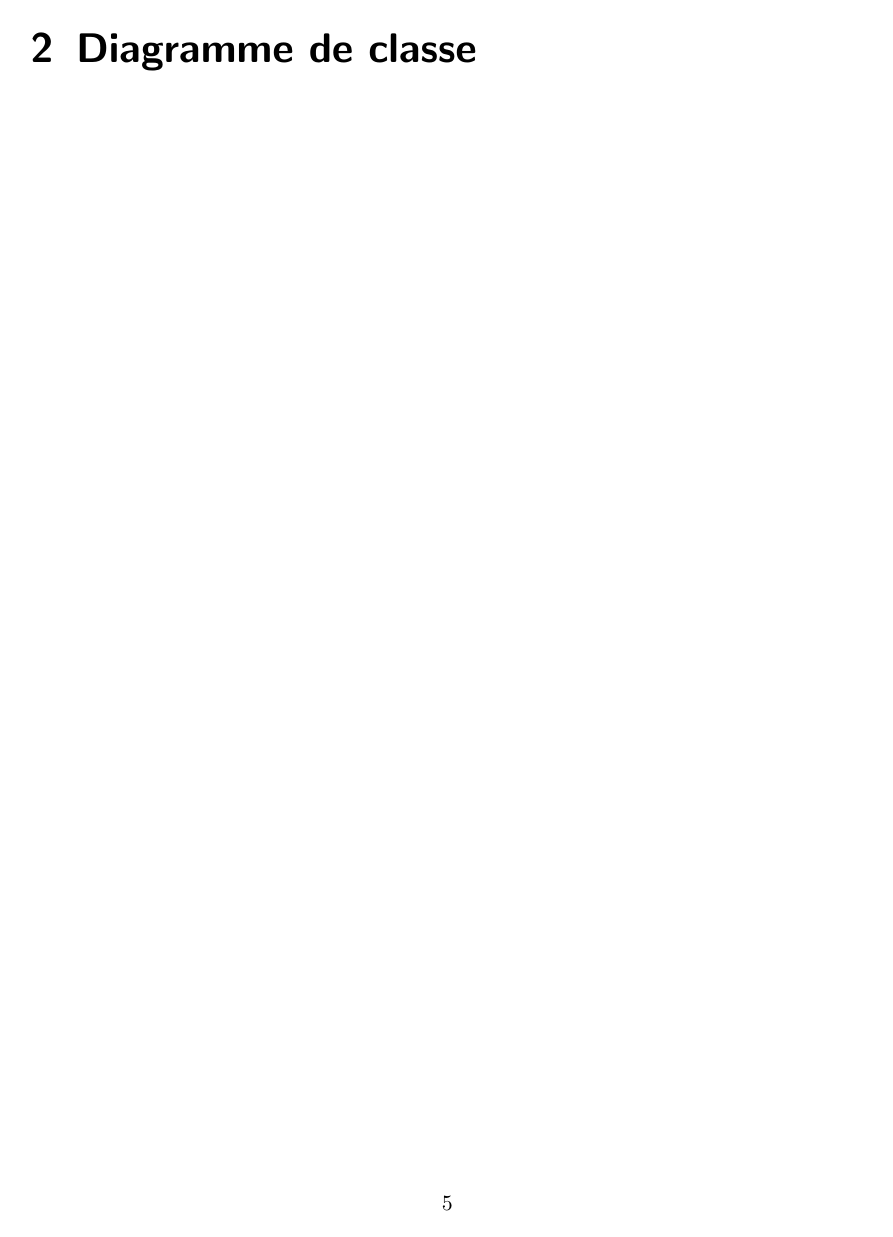
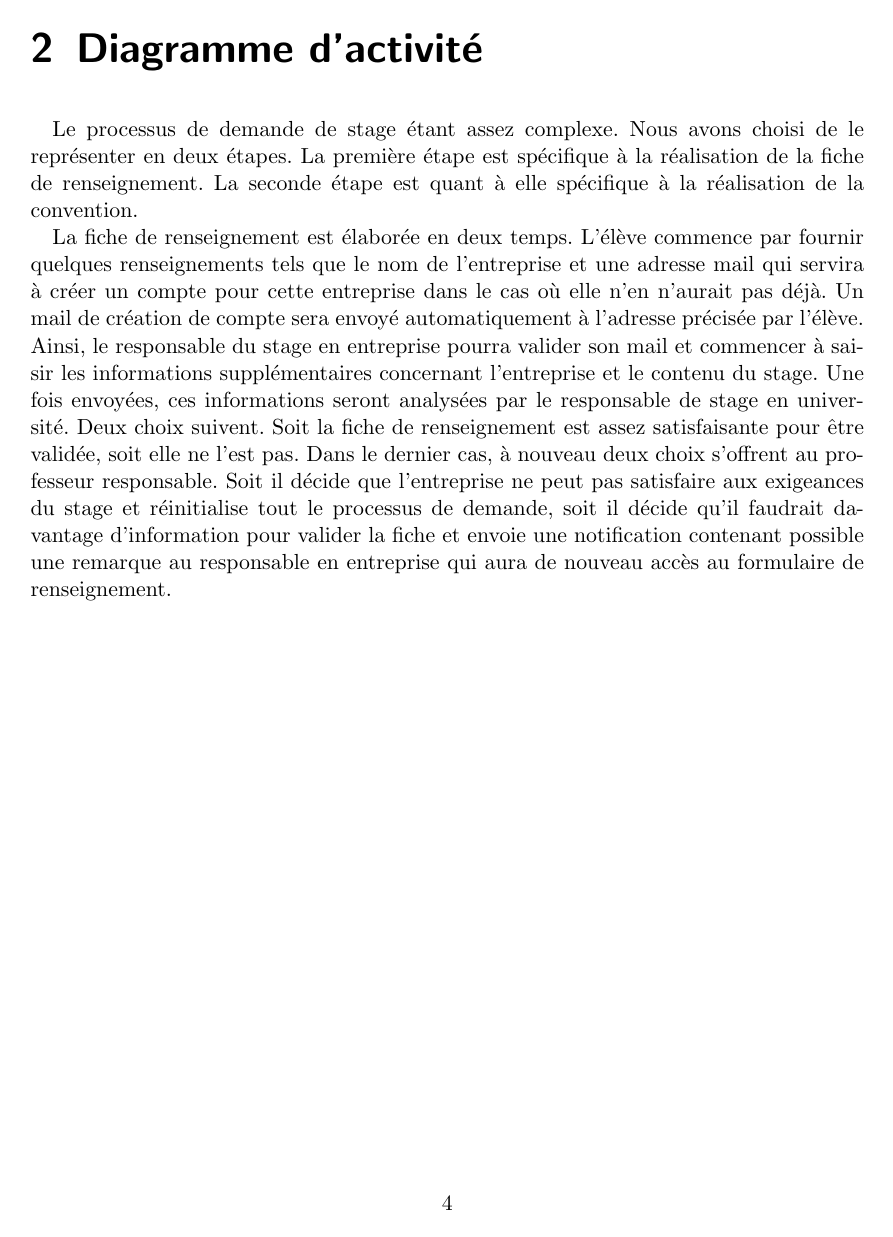
Before and after one commit to maximilienpe/conception_report, a LaTeX document (rapport.tex): page 5 of 7 before the commit and page 4 of 7 after it. Compiled offline with pdfLaTeX.

Commit message:
introduction et explication du diagramme d'activité

```diff
--- a/rapport.tex
+++ b/rapport.tex
@@ -86,6 +92,21 @@ nous détaillerons à l'aide de diagrammes UML le système de saisie de la fiche
 
 \newpage
-\chapter{Diagramme de classe}
-\addcontentsline{toc}{chapter}{Diagramme de classe}
+\chapter{Diagramme d'activité}
+%\addcontentsline{toc}{chapter}{Diagramme d'activité}
 
+	Le processus de demande de stage étant assez complexe. Nous avons choisi de le représenter
+en deux étapes. La première étape est spécifique à la réalisation de la fiche de renseignement. La
+seconde étape est quant à elle spécifique à la réalisation de la convention.
 
+	La fiche de renseignement est élaborée en deux temps. L'élève commence par fournir quelques
+renseignements tels que le nom de l'entreprise et une adresse mail qui servira à créer un compte pour
+cette entreprise dans le cas où elle n'en n'aurait pas déjà. Un mail de création de compte sera envoyé
+automatiquement à l'adresse précisée par l'élève. Ainsi, le responsable du stage en entreprise pourra
+valider son mail et commencer à saisir les informations supplémentaires concernant l'entreprise et
+le contenu du stage. Une fois envoyées, ces informations seront analysées par le responsable de stage
+en université. Deux choix suivent. Soit la fiche de renseignement est assez satisfaisante pour être
+validée, soit elle ne l'est pas. Dans le dernier cas, à nouveau deux choix s'offrent au professeur
+responsable. Soit il décide que l'entreprise ne peut pas satisfaire aux exigeances du stage et
+réinitialise tout le processus de demande, soit il décide qu'il faudrait davantage d'information pour valider
+la fiche et envoie une notification contenant possible une remarque au responsable en entreprise
+qui aura de nouveau accès au formulaire de renseignement.
```
Also changed, not shown: images/lorraine.jpg (added), images/telecom.png (added), rapport.tex (37 more changed lines).
